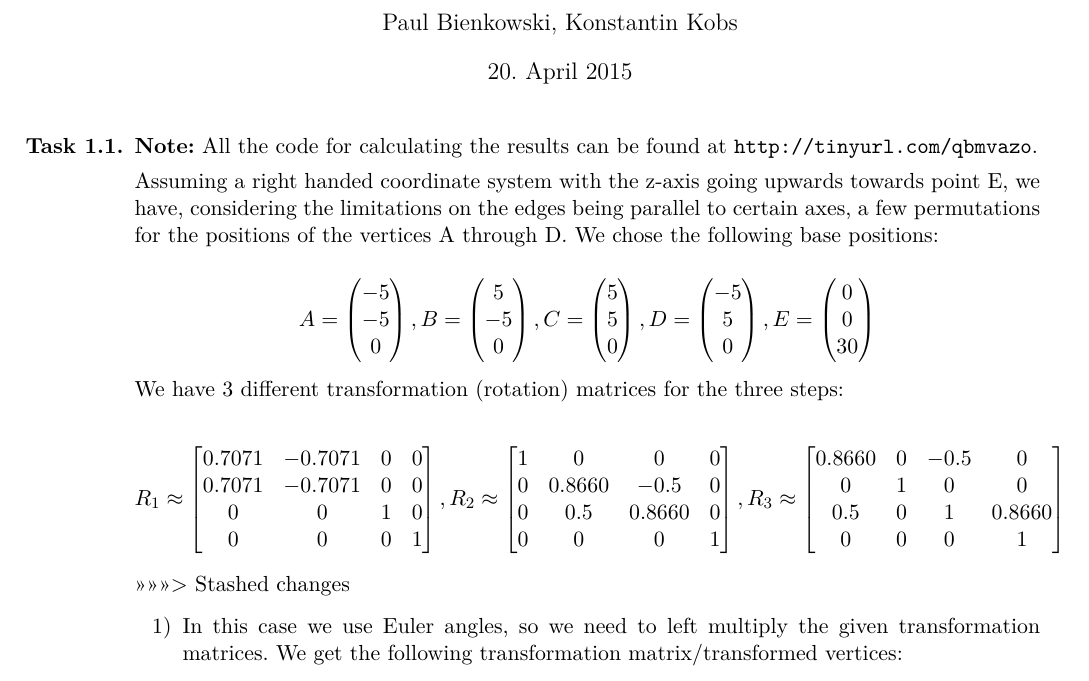
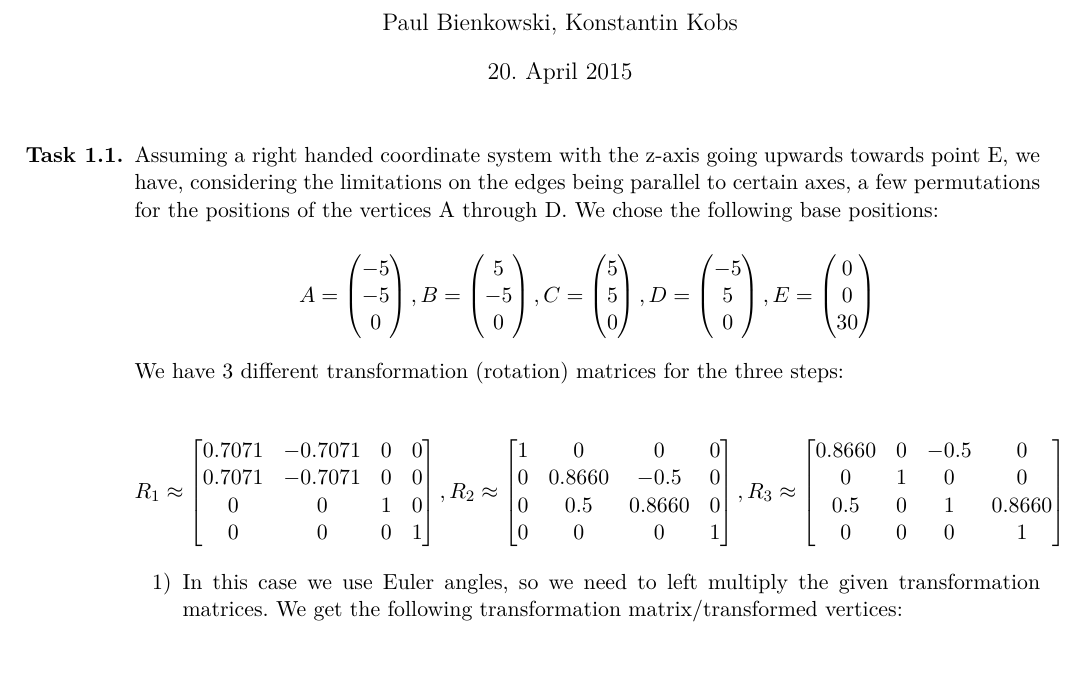
Before and after one commit to opatut/robotics, a LaTeX document (blatt01/blatt01-2bienkow-2kobs.tex): part of page 1 of 2, cut so that both start at the same text. Compiled offline with pdfLaTeX.

Commit message:
some minor changes

```diff
--- a/blatt01/blatt01-2bienkow-2kobs.tex
+++ b/blatt01/blatt01-2bienkow-2kobs.tex
@@ -42,8 +42,6 @@
 \begin {enumerate}
 \item[\textbf{Task 1.1.}]
 
-    \textbf{Note:} All the code for calculating the results can be found at \url{http://tinyurl.com/qbmvazo}.
-
     Assuming a right handed coordinate system with the z-axis going upwards
     towards point E, we have, considering the limitations on the edges being
     parallel to certain axes, a few permutations for the positions of the
@@ -80,7 +78,6 @@
         \end{bmatrix}
     $$
 
->>>>>>> Stashed changes
     \begin{enumerate}
         \item[1)]
 
```
Also changed, not shown: blatt01/blatt01-2bienkow-2kobs.pdf.
